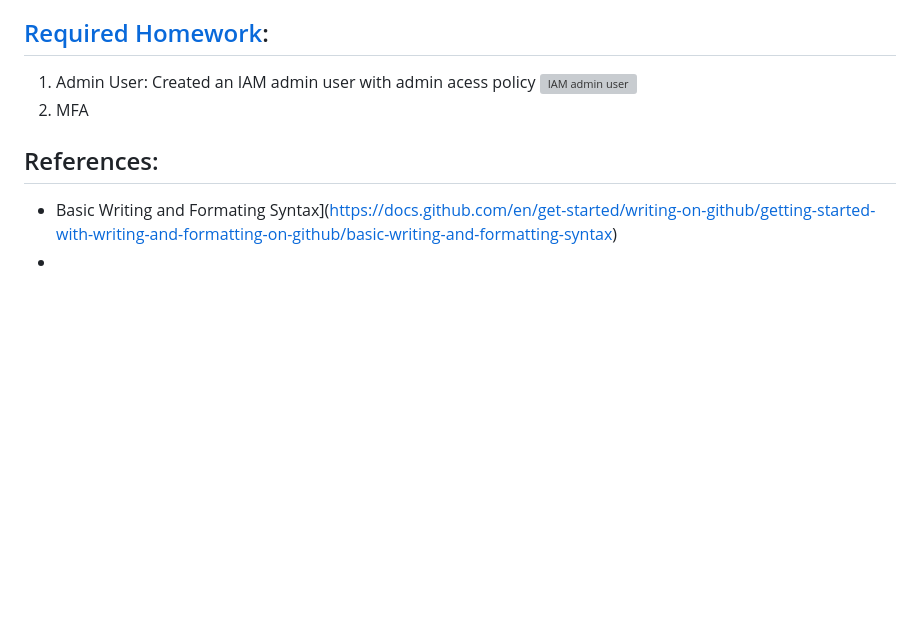
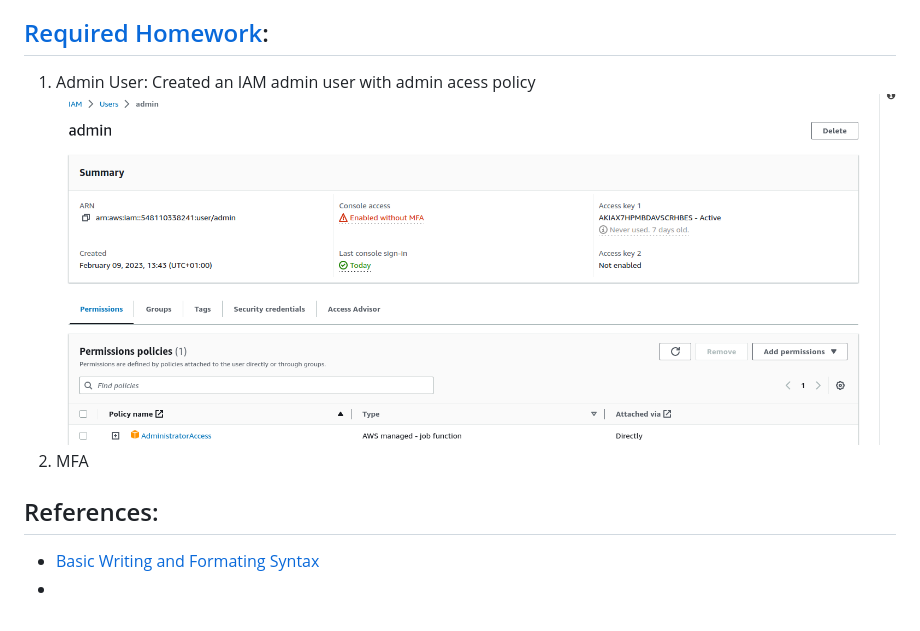
Before and after one commit to wandexdev/aws-bootcamp-cruddur-2023, a Markdown page: journal/week0.md, the part around the change. Drawn GitHub-style; pictures changed too: journal/assets/admin.png (added); blank space fills up the shorter version; grey boxes are pictures that could not be loaded.

Commit message:
Updated: Week 0 Readme with brief, tasks and screenshot

```diff
--- a/journal/week0.md
+++ b/journal/week0.md
@@ -6,9 +6,9 @@ Week 0 introduced and made me understand the business case and needs of the crud
 
 ## [Required Homework](#required):
 1. Admin User: Created an IAM admin user with admin acess policy
-![IAM admin user](assets/admin)
+![IAM admin user](assets/admin.png)
 2. MFA
 
 ## References:
-* Basic Writing and Formating Syntax](https://docs.github.com/en/get-started/writing-on-github/getting-started-with-writing-and-formatting-on-github/basic-writing-and-formatting-syntax)
+* [Basic Writing and Formating Syntax](https://docs.github.com/en/get-started/writing-on-github/getting-started-with-writing-and-formatting-on-github/basic-writing-and-formatting-syntax)
 *
```
Also changed, not shown: _docs/assets/billingandarchitecture.png (deleted).
